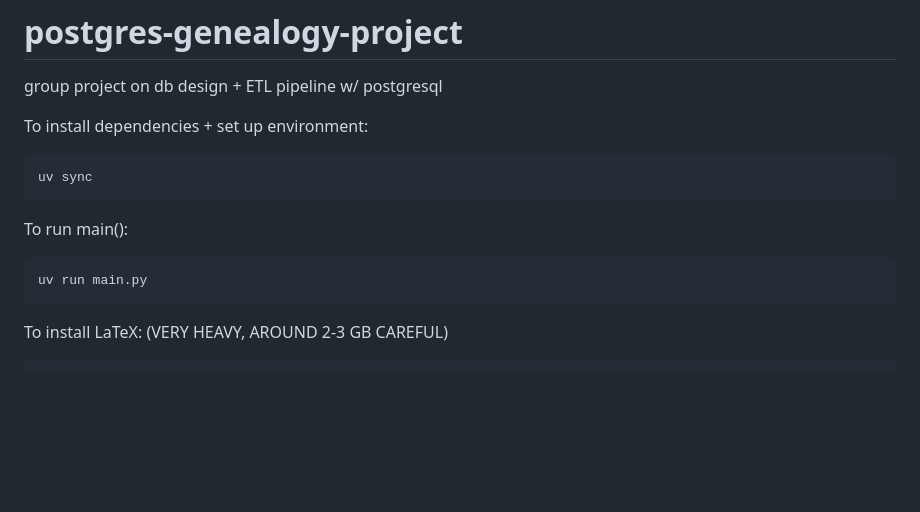
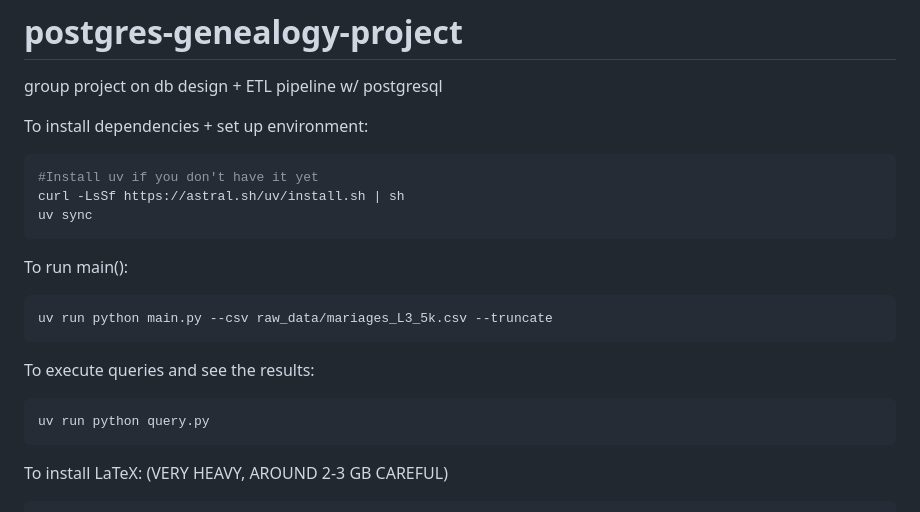
Before and after one commit to tmdeptrai/postgres-genealogy-project, a Markdown page: README.md, the part around the change printed below. Drawn GitHub-style; blank space fills up the shorter version.

````diff
--- a/README.md
+++ b/README.md
@@ -3,12 +3,19 @@ group project on db design + ETL pipeline w/ postgresql
 
 To install dependencies + set up environment:
 ```bash
+#Install uv if you don't have it yet
+curl -LsSf https://astral.sh/uv/install.sh | sh
 uv sync
 ```
 
 To run main():
 ```bash
-uv run main.py
+uv run python main.py --csv raw_data/mariages_L3_5k.csv --truncate
+```
+
+To execute queries and see the results:
+```bash
+uv run python query.py
 ```
 
 To install LaTeX: (VERY HEAVY, AROUND 2-3 GB CAREFUL)
````
Also changed, not shown: other parts of README.md (+15 -0 lines), figures/etl_pipeline_diagram.png (added), 3 other files.
